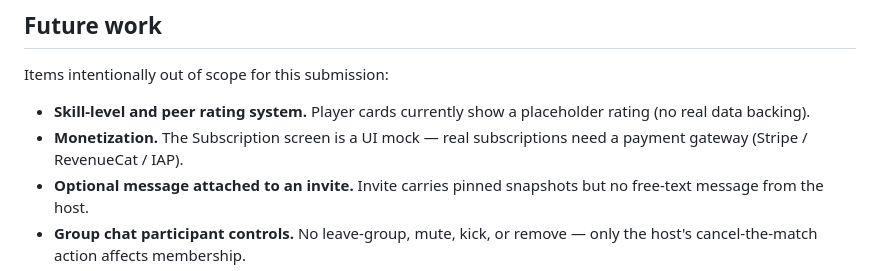
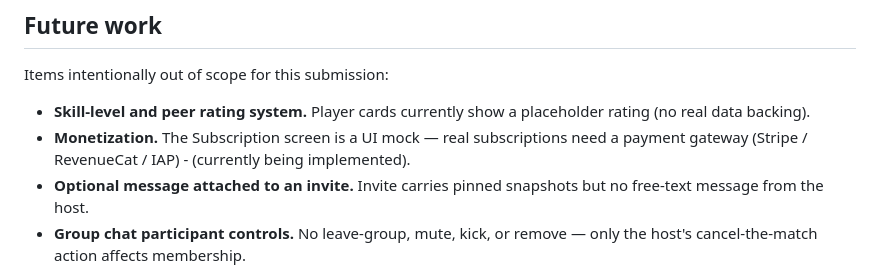
Before and after one commit to nirjabasawa/RallyUp-app, a Markdown page: README.md, the part around the change. GitHub-like rendering.

```diff
--- a/README.md
+++ b/README.md
@@ -315,7 +315,7 @@ Items intentionally out of scope for this submission:
 - **Skill-level and peer rating system.** Player cards currently show a
   placeholder rating (no real data backing).
 - **Monetization.** The Subscription screen is a UI mock — real
-  subscriptions need a payment gateway (Stripe / RevenueCat / IAP).
+  subscriptions need a payment gateway (Stripe / RevenueCat / IAP) - (currently being implemented).
 - **Optional message attached to an invite.** Invite carries pinned
   snapshots but no free-text message from the host.
 - **Group chat participant controls.** No leave-group, mute, kick, or
```
